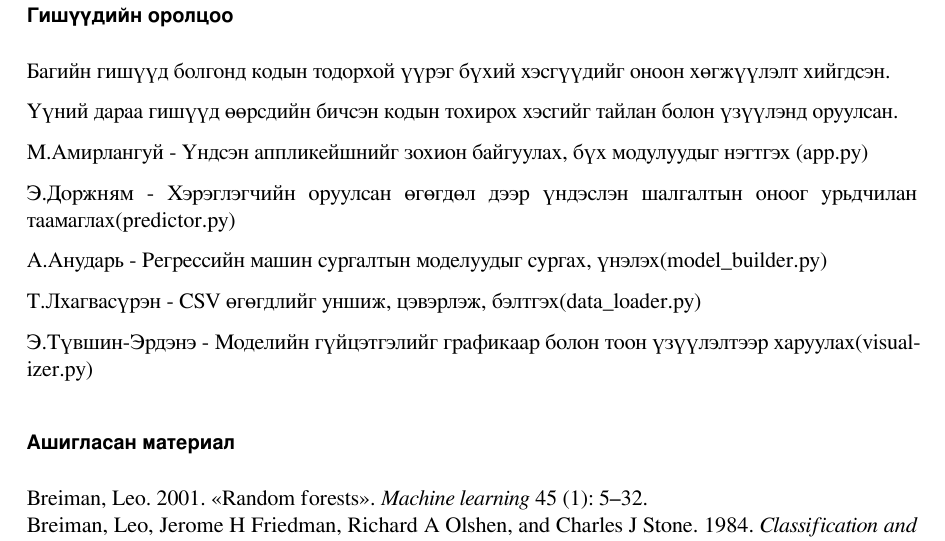
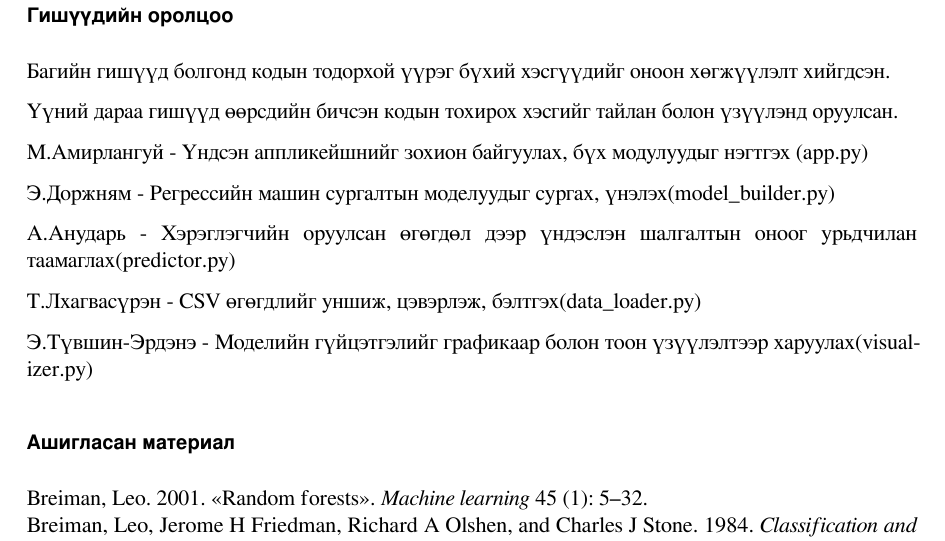
Before and after one commit to tuvshinerdene1/probability_and_statistics_group_project, a Quarto document (output.qmd): part of page 16 of 16, cut so that both start at the same text. The pictures show the output file output.pdf that the author committed with the source.

Commit message:
fixed the roles

```diff
--- a/output.qmd
+++ b/output.qmd
@@ -688,9 +688,9 @@ Gradient Boosting regression загвар нь GPA-г урьдчилан таа
 
 М.Амирлангуй - Үндсэн аппликейшнийг зохион байгуулах, бүх модулуудыг нэгтгэх (app.py)
 
-Э.Доржням - Хэрэглэгчийн оруулсан өгөгдөл дээр үндэслэн шалгалтын оноог урьдчилан таамаглах(predictor.py)
+Э.Доржням - Регрессийн машин сургалтын моделуудыг сургах, үнэлэх(model_builder.py)
 
-А.Анударь - Регрессийн машин сургалтын моделуудыг сургах, үнэлэх(model_builder.py)
+А.Анударь - Хэрэглэгчийн оруулсан өгөгдөл дээр үндэслэн шалгалтын оноог урьдчилан таамаглах(predictor.py)
 
 Т.Лхагвасүрэн - CSV өгөгдлийг уншиж, цэвэрлэж, бэлтгэх(data_loader.py)
 
```
Also changed, not shown: README.md, output.pdf.
